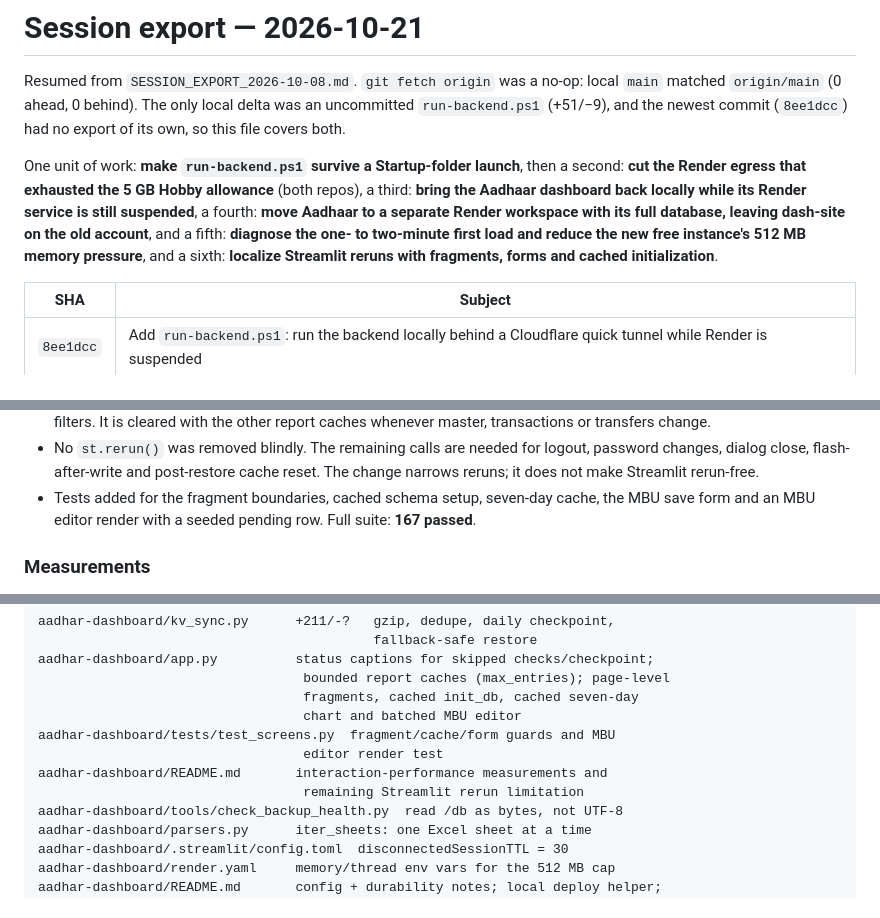
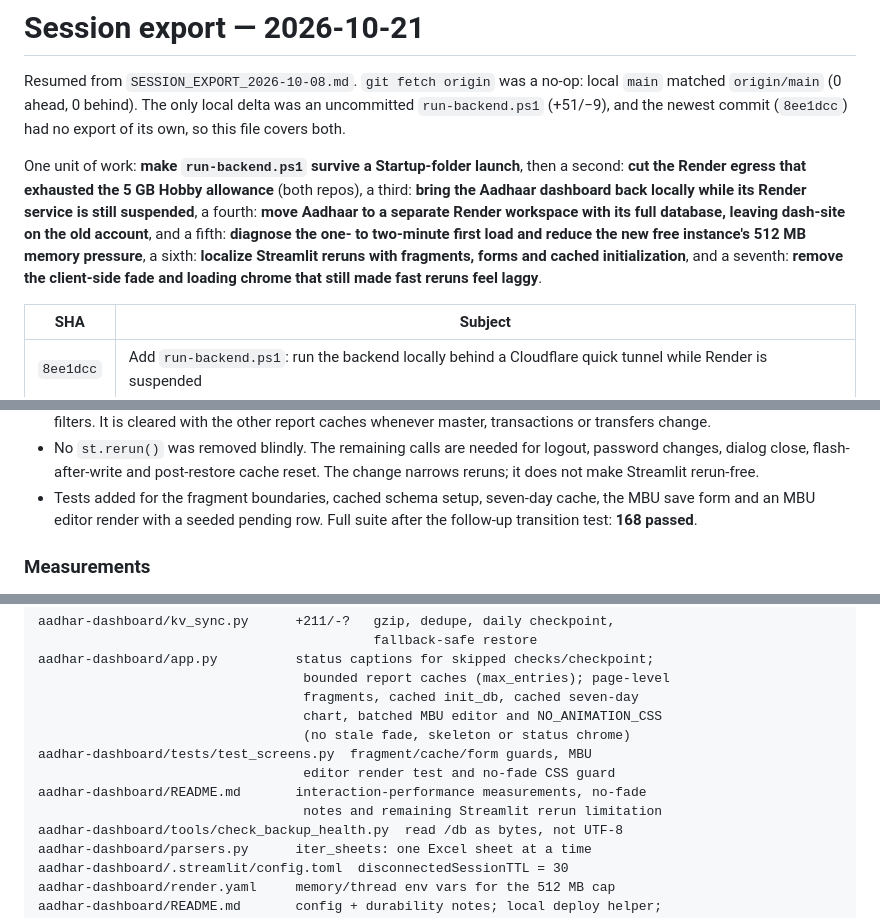
Before and after one commit to vcharyanaco-tech/dash-site, a Markdown page: SESSION_EXPORT_2026-10-21.md, 3 parts joined by grey strips. Rendered like a GitHub page.

```diff
--- a/SESSION_EXPORT_2026-10-21.md
+++ b/SESSION_EXPORT_2026-10-21.md
@@ -11,8 +11,10 @@ then a second: **cut the Render egress that exhausted the 5 GB Hobby allowance**
 Render service is still suspended**, a fourth: **move Aadhaar to a separate
 Render workspace with its full database, leaving dash-site on the old account**,
 and a fifth: **diagnose the one- to two-minute first load and reduce the new
-free instance's 512 MB memory pressure**, and a sixth: **localize Streamlit
-reruns with fragments, forms and cached initialization**.
+free instance's 512 MB memory pressure**, a sixth: **localize Streamlit
+reruns with fragments, forms and cached initialization**, and a seventh:
+**remove the client-side fade and loading chrome that still made fast reruns
+feel laggy**.
 
 | SHA | Subject |
 |---|---|
@@ -502,7 +505,7 @@ rerun model.
   reset. The change narrows reruns; it does not make Streamlit rerun-free.
 - Tests added for the fragment boundaries, cached schema setup, seven-day cache,
   the MBU save form and an MBU editor render with a seeded pending row.
-  Full suite: **167 passed**.
+  Full suite after the follow-up transition test: **168 passed**.
 
 ### Measurements
 
@@ -575,11 +618,12 @@ aadhar-dashboard/kv_sync.py      +211/-?   gzip, dedupe, daily checkpoint,
 aadhar-dashboard/app.py          status captions for skipped checks/checkpoint;
                                   bounded report caches (max_entries); page-level
                                   fragments, cached init_db, cached seven-day
-                                  chart and batched MBU editor
-aadhar-dashboard/tests/test_screens.py  fragment/cache/form guards and MBU
-                                  editor render test
-aadhar-dashboard/README.md       interaction-performance measurements and
-                                  remaining Streamlit rerun limitation
+                                  chart, batched MBU editor and NO_ANIMATION_CSS
+                                  (no stale fade, skeleton or status chrome)
+aadhar-dashboard/tests/test_screens.py  fragment/cache/form guards, MBU
+                                  editor render test and no-fade CSS guard
+aadhar-dashboard/README.md       interaction-performance measurements, no-fade
+                                  notes and remaining Streamlit rerun limitation
 aadhar-dashboard/tools/check_backup_health.py  read /db as bytes, not UTF-8
 aadhar-dashboard/parsers.py      iter_sheets: one Excel sheet at a time
 aadhar-dashboard/.streamlit/config.toml  disconnectedSessionTTL = 30
```
Also changed, not shown: other parts of SESSION_EXPORT_2026-10-21.md (+64 -17 lines).
